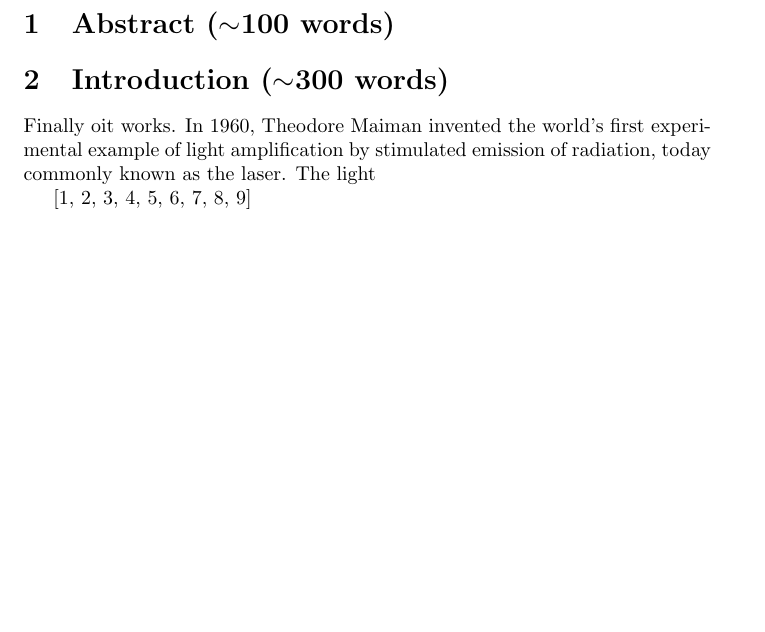
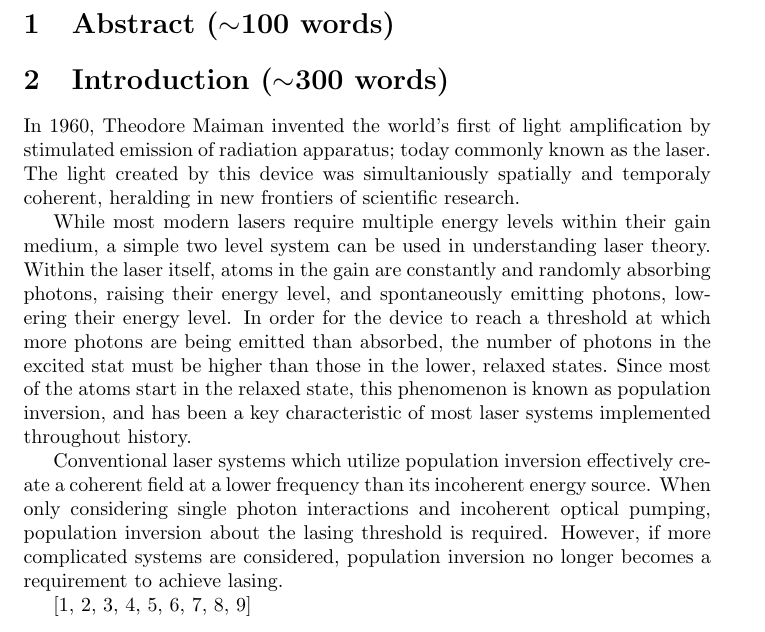
Before and after one commit to cyprusgoalie/LasingWithoutInversion, a LaTeX document (LasingWithoutInversion.tex): part of page 2 of 3, cut so that both start at the same text, the shorter picture padded with empty space. Compiled offline with pdfLaTeX.

Commit message:
Working on the Introduction

```diff
--- a/LasingWithoutInversion.tex
+++ b/LasingWithoutInversion.tex
@@ -12,8 +12,12 @@
 \section{Abstract ($\sim$100 words)}
 
 \section{Introduction ($\sim$300 words)}
-Finally oit works.
-In 1960, Theodore Maiman invented the world's first experimental example of light amplification by stimulated emission of radiation, today commonly known as the laser. The light
+
+In 1960, Theodore Maiman invented the world's first of light amplification by stimulated emission of radiation apparatus; today commonly known as the laser. The light created by this device was simultaniously spatially and temporaly coherent, heralding in new frontiers of scientific research.
+
+While most modern lasers require multiple energy levels within their gain medium, a simple two level system can be used in understanding laser theory. Within the laser itself, atoms in the gain are constantly and randomly absorbing photons, raising their energy level, and spontaneously emitting photons, lowering their energy level. In order for the device to reach a threshold at which more photons are being emitted than absorbed, the number of photons in the excited stat must be higher than those in the lower, relaxed states. Since most of the atoms start in the relaxed state, this phenomenon is known as population inversion, and has been a key characteristic of most laser systems implemented throughout history.
+
+Conventional laser systems which utilize population inversion effectively create a coherent field at a lower frequency than its incoherent energy source. When only considering single photon interactions and incoherent optical pumping, population inversion about the lasing threshold is required. However, if more complicated systems are considered, population inversion no longer becomes a requirement to achieve lasing.
 
 \cite{Harris1989,Scully1994,Kocharovskaya1986,Mandel1993,Kilin2008,Ukhanov1999,Zhu1992,Marthaler2011,Mompart2000}
 \section{Theoretical Methodology ($\sim$750)}
```
Also changed, not shown: LasingWithoutInversion.pdf, 5 other files.
